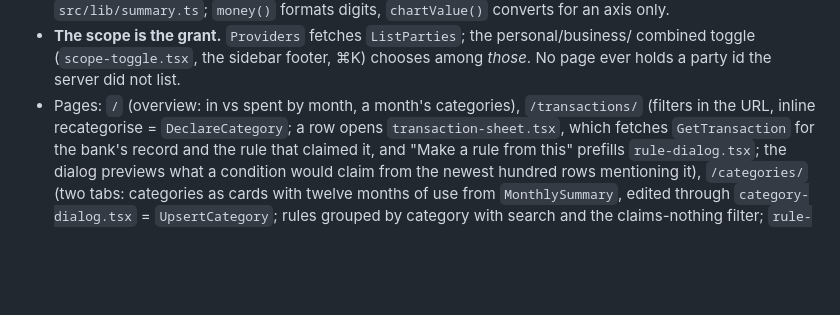
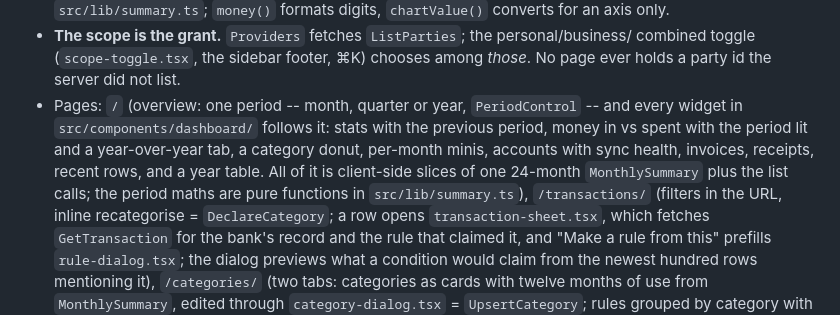
Before and after one commit to 0x19/tbd, a Markdown page: ui/finances/CLAUDE.md, the part around the change. Rendered like a GitHub page; blank space fills up the shorter version.

Commit message:
docs(finances-ui): describe the rebuilt overview in the crate guide
Co-Authored-By: Claude Fable 5.1 <noreply@anthropic.com>
Claude-Session: https://claude.ai/code/session_01N2PXV494pqxD2LPvKa52LF

```diff
--- a/ui/finances/CLAUDE.md
+++ b/ui/finances/CLAUDE.md
@@ -19,7 +19,12 @@ same conventions; read `ui/chaos/CLAUDE.md` for what is the kit's and what is ou
 - **The scope is the grant.** `Providers` fetches `ListParties`; the personal/business/
   combined toggle (`scope-toggle.tsx`, the sidebar footer, ⌘K) chooses among _those_.
   No page ever holds a party id the server did not list.
-- Pages: `/` (overview: in vs spent by month, a month's categories), `/transactions/`
+- Pages: `/` (overview: one period -- month, quarter or year, `PeriodControl` -- and every
+  widget in `src/components/dashboard/` follows it: stats with the previous period, money
+  in vs spent with the period lit and a year-over-year tab, a category donut, per-month
+  minis, accounts with sync health, invoices, receipts, recent rows, and a year table.
+  All of it is client-side slices of one 24-month `MonthlySummary` plus the list calls;
+  the period maths are pure functions in `src/lib/summary.ts`), `/transactions/`
   (filters in the URL, inline recategorise = `DeclareCategory`; a row opens
   `transaction-sheet.tsx`, which fetches `GetTransaction` for the bank's record and the
   rule that claimed it, and "Make a rule from this" prefills `rule-dialog.tsx`; the
```
